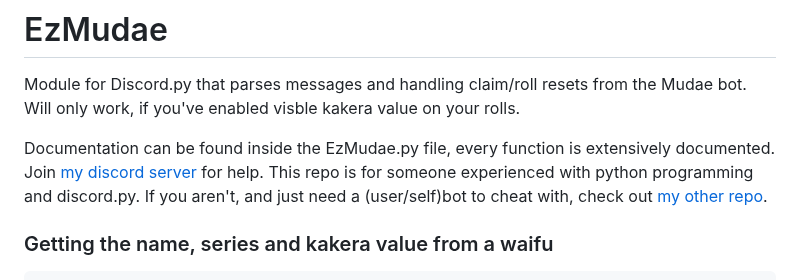
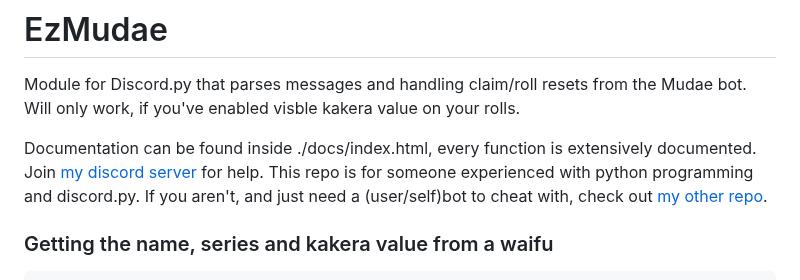
Before and after one commit to Znunu/EzMudae, a Markdown page: README.md, the part around the change. GitHub-like rendering.

````diff
--- a/README.md
+++ b/README.md
@@ -1,7 +1,7 @@
 # EzMudae
 Module for Discord.py that parses messages and handling claim/roll resets from the Mudae bot. Will only work, if you've enabled visble kakera value on your rolls.
 
-Documentation can be found inside the EzMudae.py file, every function is extensively documented. Join [my discord server](https://discord.gg/kw6PCBaW5y) for help. This repo is for someone experienced with python programming and discord.py. If you aren't, and just need a (user/self)bot to cheat with, check out [my other repo](https://github.com/Znunu/Mudae-Cheat).
+Documentation can be found inside ./docs/index.html, every function is extensively documented. Join [my discord server](https://discord.gg/kw6PCBaW5y) for help. This repo is for someone experienced with python programming and discord.py. If you aren't, and just need a (user/self)bot to cheat with, check out [my other repo](https://github.com/Znunu/Mudae-Cheat).
 
 ### Getting the name, series and kakera value from a waifu
 ```python
````
